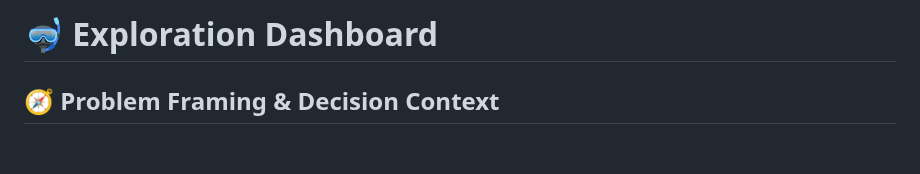
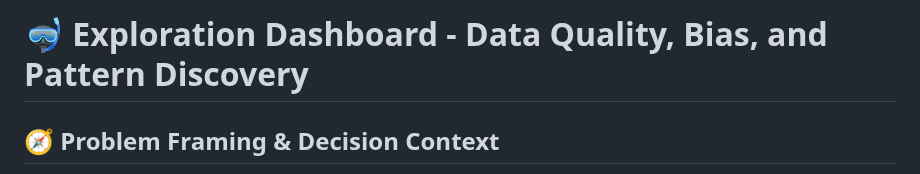
Before and after one commit to Euchie23/SquidStack, a Markdown page: Exploration/README.md, the part around one of its changes. GitHub-like rendering; blank space fills up the shorter version.

```diff
--- a/Exploration/README.md
+++ b/Exploration/README.md
@@ -1,4 +1,4 @@
-# 🤿 Exploration Dashboard
+# 🤿 Exploration Dashboard - Data Quality, Bias, and Pattern Discovery
 
 ## 🧭 Problem Framing & Decision Context
 
```
Also changed, not shown: other parts of Exploration/README.md (+1 -1 lines).
